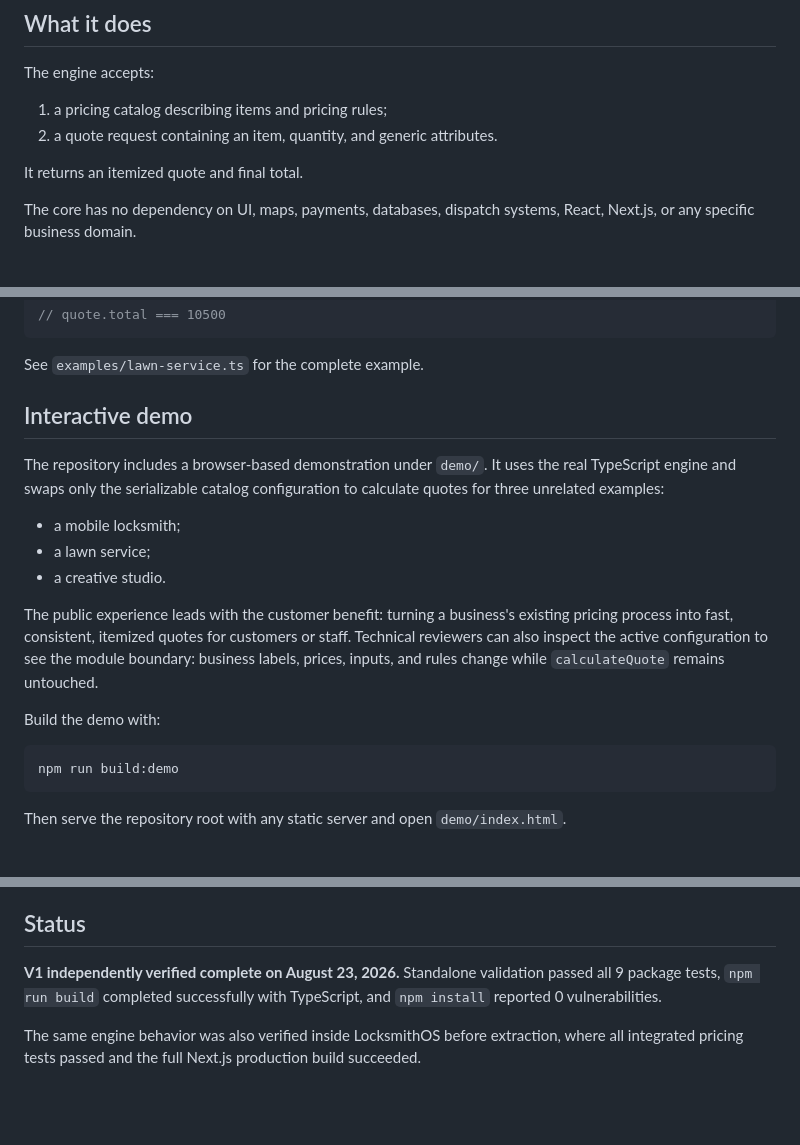
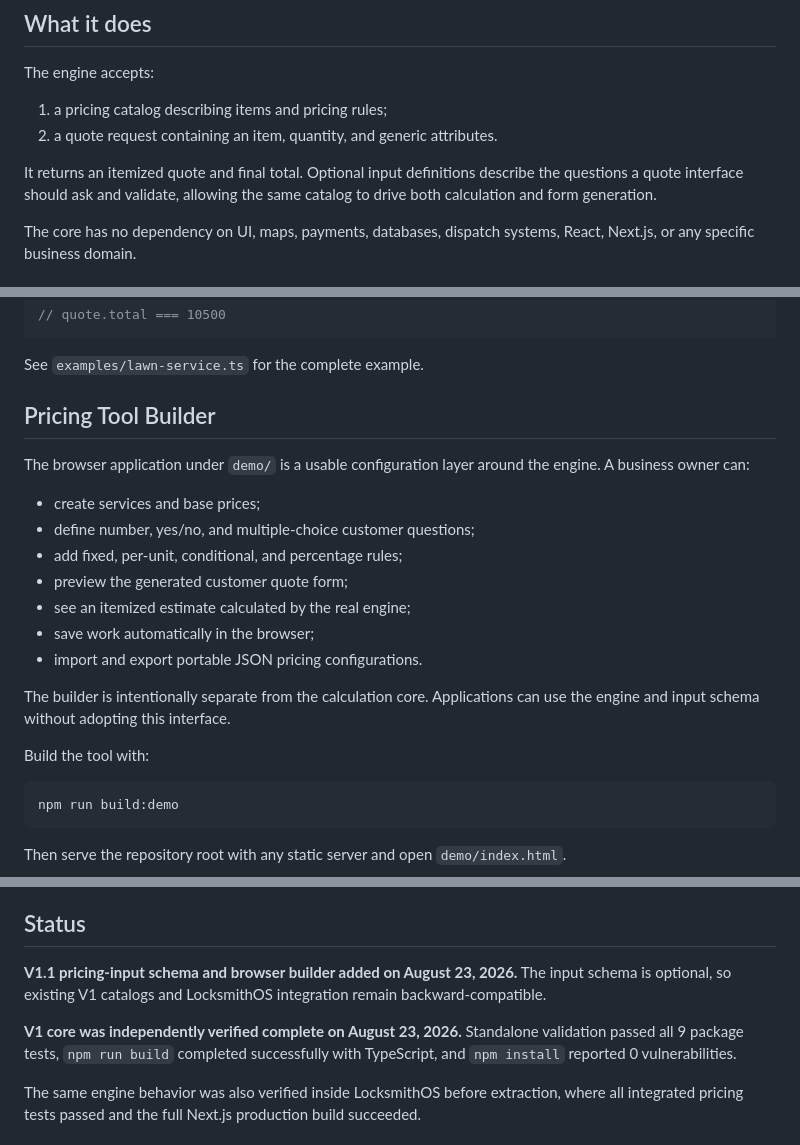
Before and after one commit to Necropolite/configurable-pricing-engine, a Markdown page: README.md, 3 parts joined by grey strips. Rendered like a GitHub page; blank space fills up the shorter version.

Commit message:
Document usable pricing tool builder and input schema

````diff
--- a/README.md
+++ b/README.md
@@ -11,7 +11,7 @@ The engine accepts:
 1. a pricing catalog describing items and pricing rules;
 2. a quote request containing an item, quantity, and generic attributes.
 
-It returns an itemized quote and final total.
+It returns an itemized quote and final total. Optional input definitions describe the questions a quote interface should ask and validate, allowing the same catalog to drive both calculation and form generation.
 
 The core has no dependency on UI, maps, payments, databases, dispatch systems, React, Next.js, or any specific business domain.
 
@@ -125,17 +126,21 @@ const quote = calculateQuote(pricing, {
 
 See `examples/lawn-service.ts` for the complete example.
 
-## Interactive demo
+## Pricing Tool Builder
 
-The repository includes a browser-based demonstration under `demo/`. It uses the real TypeScript engine and swaps only the serializable catalog configuration to calculate quotes for three unrelated examples:
+The browser application under `demo/` is a usable configuration layer around the engine. A business owner can:
 
-- a mobile locksmith;
-- a lawn service;
-- a creative studio.
+- create services and base prices;
+- define number, yes/no, and multiple-choice customer questions;
+- add fixed, per-unit, conditional, and percentage rules;
+- preview the generated customer quote form;
+- see an itemized estimate calculated by the real engine;
+- save work automatically in the browser;
+- import and export portable JSON pricing configurations.
 
-The public experience leads with the customer benefit: turning a business's existing pricing process into fast, consistent, itemized quotes for customers or staff. Technical reviewers can also inspect the active configuration to see the module boundary: business labels, prices, inputs, and rules change while `calculateQuote` remains untouched.
+The builder is intentionally separate from the calculation core. Applications can use the engine and input schema without adopting this interface.
 
-Build the demo with:
+Build the tool with:
 
 ```powershell
 npm run build:demo
@@ -200,7 +205,9 @@ Deliberately excluded until a real consumer requires them:
 
 ## Status
 
-**V1 independently verified complete on August 23, 2026.** Standalone validation passed all 9 package tests, `npm run build` completed successfully with TypeScript, and `npm install` reported 0 vulnerabilities.
+**V1.1 pricing-input schema and browser builder added on August 23, 2026.** The input schema is optional, so existing V1 catalogs and LocksmithOS integration remain backward-compatible.
+
+**V1 core was independently verified complete on August 23, 2026.** Standalone validation passed all 9 package tests, `npm run build` completed successfully with TypeScript, and `npm install` reported 0 vulnerabilities.
 
 The same engine behavior was also verified inside LocksmithOS before extraction, where all integrated pricing tests passed and the full Next.js production build succeeded.
 
````
Also changed, not shown: other parts of README.md (+1 -0 lines).
